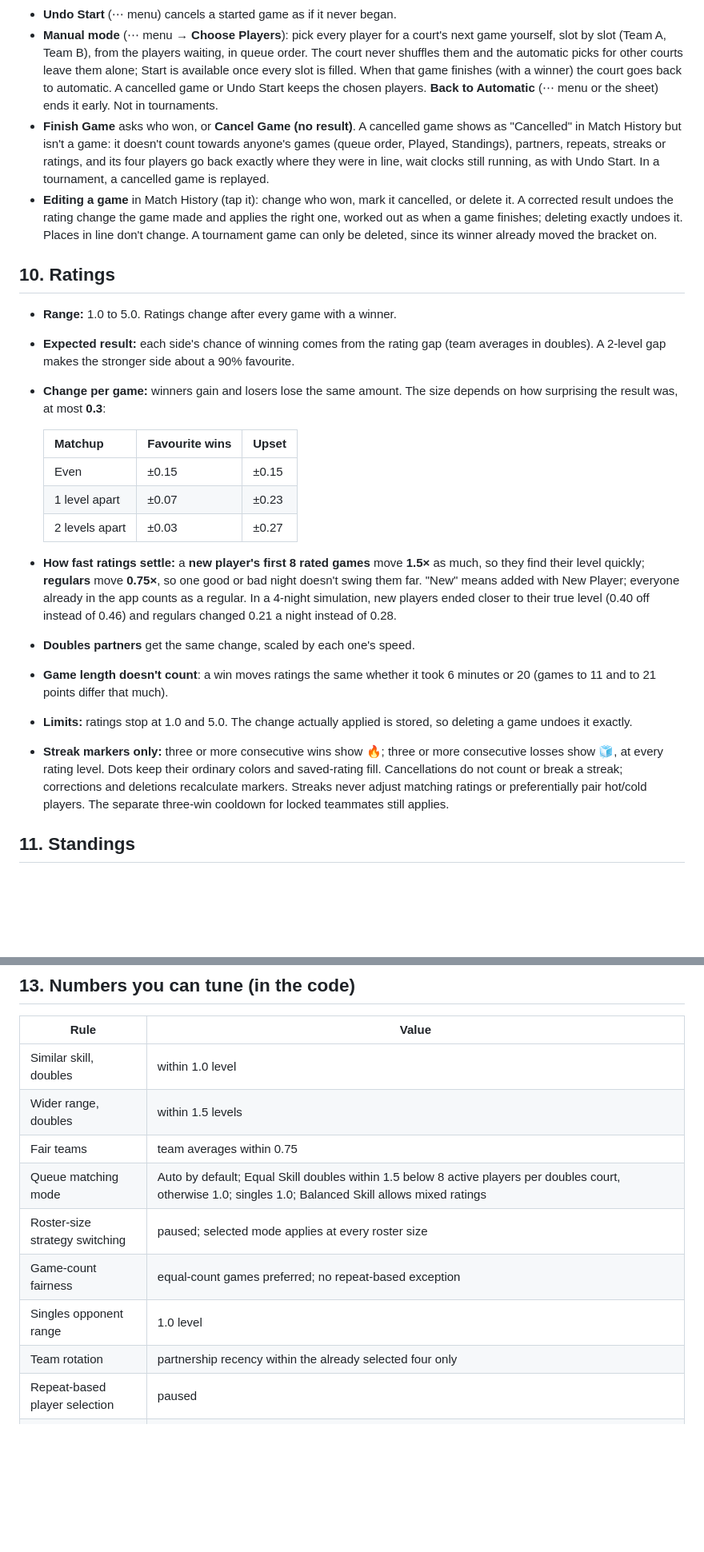
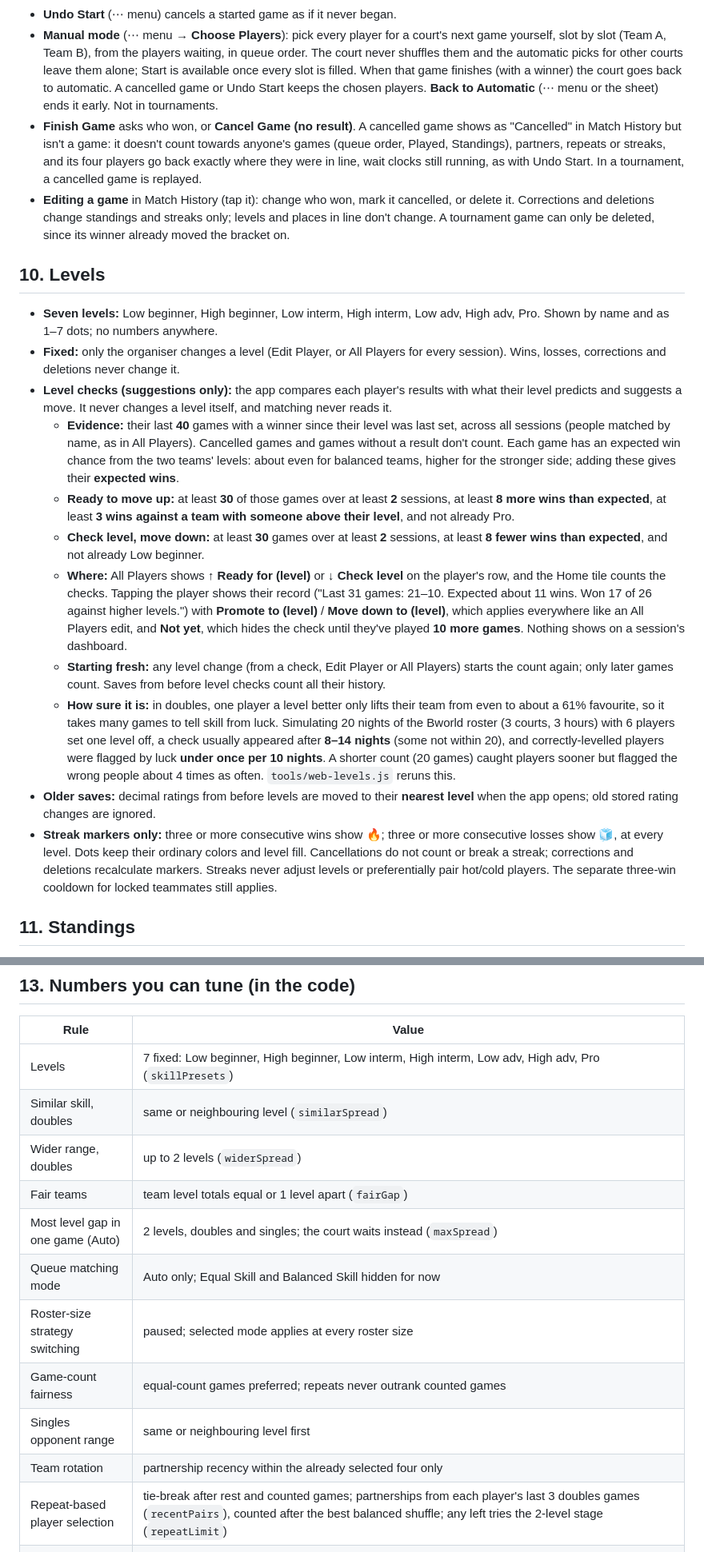
Before and after one commit to blueratdota/badminton-queue-webapp, a Markdown page: RULES.md, 2 parts joined by grey strips. Shown at 80% size. Rendered like a GitHub page; blank space fills up the shorter version.

```diff
--- a/RULES.md
+++ b/RULES.md
@@ -151,26 +146,22 @@ The default Auto rules are described below; the selected mode changes skill-grou
 - **Start** begins the court's next game: exactly the four on screen, while they're all still free. (The screen updates when something changes; someone who reaches 20 minutes in between plays in the following game instead of swapping in on Start.) A court with a game in progress glows softly orange, shows the names a little smaller, and a shuttle rallies between them (off with Reduce Motion). **Fill Open Courts** starts every open court.
 - **Undo Start** (⋯ menu) cancels a started game as if it never began.
 - **Manual mode** (⋯ menu → **Choose Players**): pick every player for a court's next game yourself, slot by slot (Team A, Team B), from the players waiting, in queue order. The court never shuffles them and the automatic picks for other courts leave them alone; Start is available once every slot is filled. When that game finishes (with a winner) the court goes back to automatic. A cancelled game or Undo Start keeps the chosen players. **Back to Automatic** (⋯ menu or the sheet) ends it early. Not in tournaments.
-- **Finish Game** asks who won, or **Cancel Game (no result)**. A cancelled game shows as "Cancelled" in Match History but isn't a game: it doesn't count towards anyone's games (queue order, Played, Standings), partners, repeats, streaks or ratings, and its four players go back exactly where they were in line, wait clocks still running, as with Undo Start. In a tournament, a cancelled game is replayed.
-- **Editing a game** in Match History (tap it): change who won, mark it cancelled, or delete it. A corrected result undoes the rating change the game made and applies the right one, worked out as when a game finishes; deleting exactly undoes it. Places in line don't change. A tournament game can only be deleted, since its winner already moved the bracket on.
+- **Finish Game** asks who won, or **Cancel Game (no result)**. A cancelled game shows as "Cancelled" in Match History but isn't a game: it doesn't count towards anyone's games (queue order, Played, Standings), partners, repeats or streaks, and its four players go back exactly where they were in line, wait clocks still running, as with Undo Start. In a tournament, a cancelled game is replayed.
+- **Editing a game** in Match History (tap it): change who won, mark it cancelled, or delete it. Corrections and deletions change standings and streaks only; levels and places in line don't change. A tournament game can only be deleted, since its winner already moved the bracket on.
 
-## 10. Ratings
+## 10. Levels
 
-- **Range:** 1.0 to 5.0. Ratings change after every game with a winner.
-- **Expected result:** each side's chance of winning comes from the rating gap (team averages in doubles). A 2-level gap makes the stronger side about a 90% favourite.
-- **Change per game:** winners gain and losers lose the same amount. The size depends on how surprising the result was, at most **0.3**:
-
-  | Matchup | Favourite wins | Upset |
-  |---|---|---|
-  | Even | ±0.15 | ±0.15 |
-  | 1 level apart | ±0.07 | ±0.23 |
-  | 2 levels apart | ±0.03 | ±0.27 |
-
-- **How fast ratings settle:** a **new player's first 8 rated games** move **1.5×** as much, so they find their level quickly; **regulars** move **0.75×**, so one good or bad night doesn't swing them far. "New" means added with New Player; everyone already in the app counts as a regular. In a 4-night simulation, new players ended closer to their true level (0.40 off instead of 0.46) and regulars changed 0.21 a night instead of 0.28.
-- **Doubles partners** get the same change, scaled by each one's speed.
-- **Game length doesn't count**: a win moves ratings the same whether it took 6 minutes or 20 (games to 11 and to 21 points differ that much).
-- **Limits:** ratings stop at 1.0 and 5.0. The change actually applied is stored, so deleting a game undoes it exactly.
-- **Streak markers only:** three or more consecutive wins show **🔥**; three or more consecutive losses show **🧊**, at every rating level. Dots keep their ordinary colors and saved-rating fill. Cancellations do not count or break a streak; corrections and deletions recalculate markers. Streaks never adjust matching ratings or preferentially pair hot/cold players. The separate three-win cooldown for locked teammates still applies.
+- **Seven levels:** Low beginner, High beginner, Low interm, High interm, Low adv, High adv, Pro. Shown by name and as 1–7 dots; no numbers anywhere.
+- **Fixed:** only the organiser changes a level (Edit Player, or All Players for every session). Wins, losses, corrections and deletions never change it.
+- **Level checks (suggestions only):** the app compares each player's results with what their level predicts and suggests a move. It never changes a level itself, and matching never reads it.
+  - **Evidence:** their last **40** games with a winner since their level was last set, across all sessions (people matched by name, as in All Players). Cancelled games and games without a result don't count. Each game has an expected win chance from the two teams' levels: about even for balanced teams, higher for the stronger side; adding these gives their **expected wins**.
+  - **Ready to move up:** at least **30** of those games over at least **2** sessions, at least **8 more wins than expected**, at least **3 wins against a team with someone above their level**, and not already Pro.
+  - **Check level, move down:** at least **30** games over at least **2** sessions, at least **8 fewer wins than expected**, and not already Low beginner.
+  - **Where:** All Players shows **↑ Ready for (level)** or **↓ Check level** on the player's row, and the Home tile counts the checks. Tapping the player shows their record ("Last 31 games: 21–10. Expected about 11 wins. Won 17 of 26 against higher levels.") with **Promote to (level)** / **Move down to (level)**, which applies everywhere like an All Players edit, and **Not yet**, which hides the check until they've played **10 more games**. Nothing shows on a session's dashboard.
+  - **Starting fresh:** any level change (from a check, Edit Player or All Players) starts the count again; only later games count. Saves from before level checks count all their history.
+  - **How sure it is:** in doubles, one player a level better only lifts their team from even to about a 61% favourite, so it takes many games to tell skill from luck. Simulating 20 nights of the Bworld roster (3 courts, 3 hours) with 6 players set one level off, a check usually appeared after **8–14 nights** (some not within 20), and correctly-levelled players were flagged by luck **under once per 10 nights**. A shorter count (20 games) caught players sooner but flagged the wrong people about 4 times as often. `tools/web-levels.js` reruns this.
+- **Older saves:** decimal ratings from before levels are moved to their **nearest level** when the app opens; old stored rating changes are ignored.
+- **Streak markers only:** three or more consecutive wins show **🔥**; three or more consecutive losses show **🧊**, at every level. Dots keep their ordinary colors and level fill. Cancellations do not count or break a streak; corrections and deletions recalculate markers. Streaks never adjust levels or preferentially pair hot/cold players. The separate three-win cooldown for locked teammates still applies.
 
 ## 11. Standings
 
@@ -200,15 +191,17 @@ The default Auto rules are described below; the selected mode changes skill-grou
 
 | Rule | Value |
 |---|---|
-| Similar skill, doubles | within 1.0 level |
-| Wider range, doubles | within 1.5 levels |
-| Fair teams | team averages within 0.75 |
-| Queue matching mode | Auto by default; Equal Skill doubles within 1.5 below 8 active players per doubles court, otherwise 1.0; singles 1.0; Balanced Skill allows mixed ratings |
+| Levels | 7 fixed: Low beginner, High beginner, Low interm, High interm, Low adv, High adv, Pro (`skillPresets`) |
+| Similar skill, doubles | same or neighbouring level (`similarSpread`) |
+| Wider range, doubles | up to 2 levels (`widerSpread`) |
+| Fair teams | team level totals equal or 1 level apart (`fairGap`) |
+| Most level gap in one game (Auto) | 2 levels, doubles and singles; the court waits instead (`maxSpread`) |
+| Queue matching mode | Auto only; Equal Skill and Balanced Skill hidden for now |
 | Roster-size strategy switching | paused; selected mode applies at every roster size |
-| Game-count fairness | equal-count games preferred; no repeat-based exception |
-| Singles opponent range | 1.0 level |
+| Game-count fairness | equal-count games preferred; repeats never outrank counted games |
+| Singles opponent range | same or neighbouring level first |
 | Team rotation | partnership recency within the already selected four only |
-| Repeat-based player selection | paused |
+| Repeat-based player selection | tie-break after rest and counted games; partnerships from each player's last 3 doubles games (`recentPairs`), counted after the best balanced shuffle; any left tries the 2-level stage (`repeatLimit`) |
 | Standings ranking | at least 75% of the median games played (`rankShare`) |
 | Scheduled match estimate | median of last 10 completed games of the same format; 12-minute fallback (`scheduledDefault`) |
 | Scheduled reservation | one eligible request at a time; no expiry |
```
Also changed, not shown: other parts of RULES.md (+25 -30 lines), README.md (+13 -17 lines), docs/screenshots/ipad-courts.png (added), docs/screenshots/ipad-home.png, docs/screenshots/ipad-levels.png (added), 13 other files.
